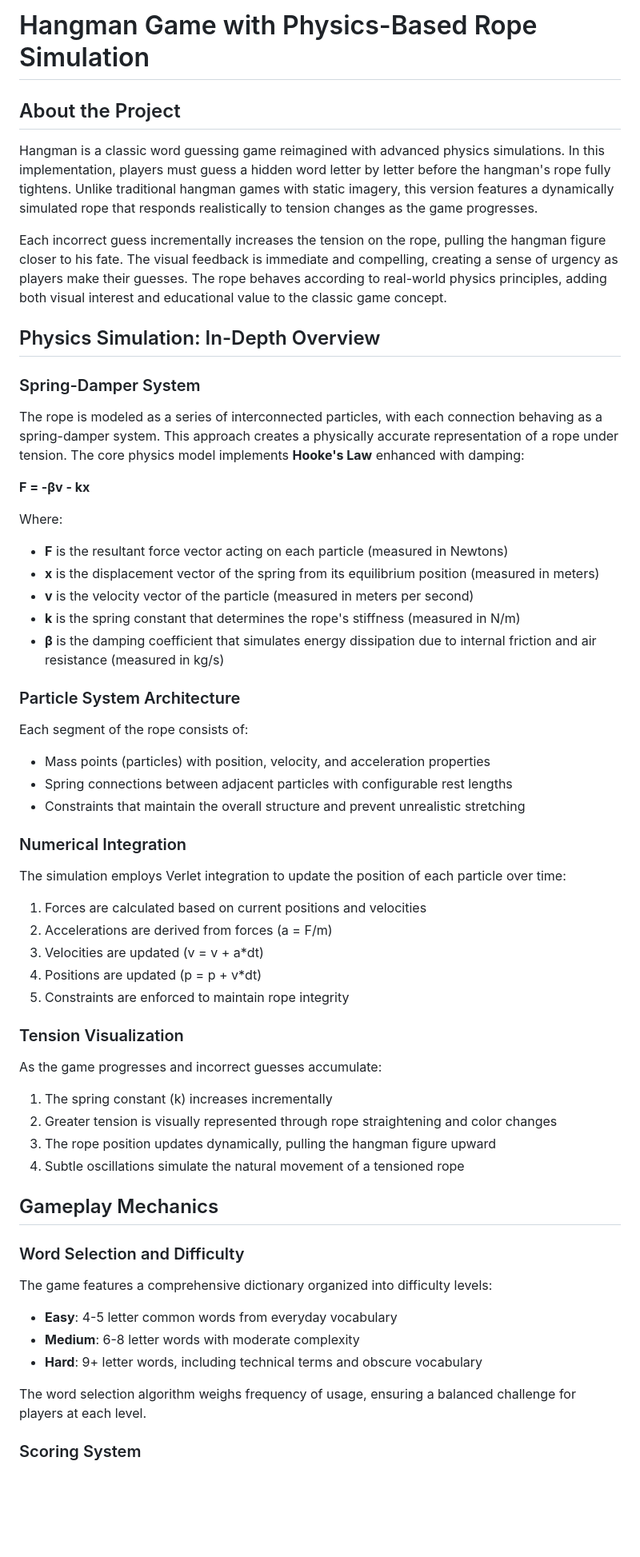
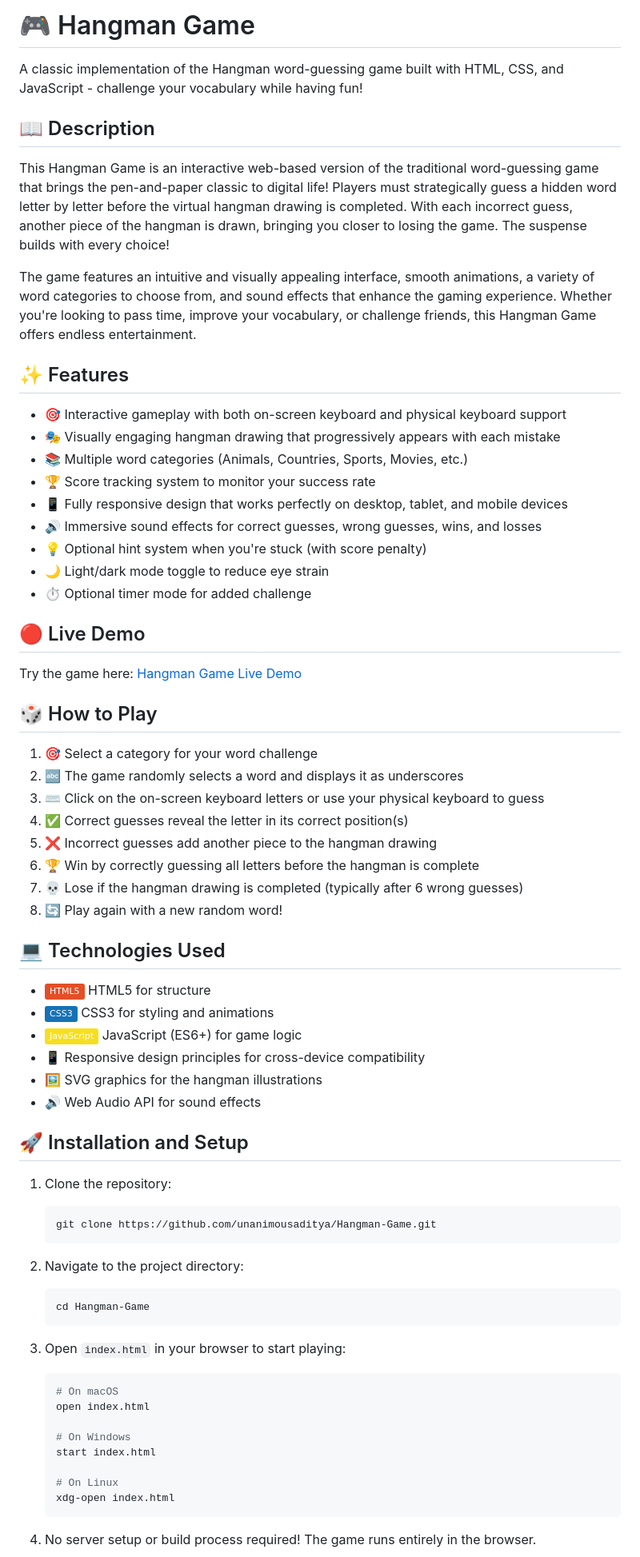
Before and after one commit to unanimousaditya/Hangman-Game, a Markdown page: README.md, the part around one of its changes. Shown at 80% size. GitHub-like rendering; badges without logos; blank space fills up the shorter version.

````diff
--- a/README.md
+++ b/README.md
@@ -1,60 +1,72 @@
-# Hangman Game with Physics-Based Rope Simulation
+# 🎮 Hangman Game
 
-## About the Project
+A classic implementation of the Hangman word-guessing game built with HTML, CSS, and JavaScript - challenge your vocabulary while having fun!
 
-Hangman is a classic word guessing game reimagined with advanced physics simulations. In this implementation, players must guess a hidden word letter by letter before the hangman's rope fully tightens. Unlike traditional hangman games with static imagery, this version features a dynamically simulated rope that responds realistically to tension changes as the game progresses.
+## 📖 Description
 
-Each incorrect guess incrementally increases the tension on the rope, pulling the hangman figure closer to his fate. The visual feedback is immediate and compelling, creating a sense of urgency as players make their guesses. The rope behaves according to real-world physics principles, adding both visual interest and educational value to the classic game concept.
+This Hangman Game is an interactive web-based version of the traditional word-guessing game that brings the pen-and-paper classic to digital life! Players must strategically guess a hidden word letter by letter before the virtual hangman drawing is completed. With each incorrect guess, another piece of the hangman is drawn, bringing you closer to losing the game. The suspense builds with every choice!
 
-## Physics Simulation: In-Depth Overview
+The game features an intuitive and visually appealing interface, smooth animations, a variety of word categories to choose from, and sound effects that enhance the gaming experience. Whether you're looking to pass time, improve your vocabulary, or challenge friends, this Hangman Game offers endless entertainment.
 
-### Spring-Damper System
+## ✨ Features
 
-The rope is modeled as a series of interconnected particles, with each connection behaving as a spring-damper system. This approach creates a physically accurate representation of a rope under tension. The core physics model implements **Hooke's Law** enhanced with damping:
+- 🎯 Interactive gameplay with both on-screen keyboard and physical keyboard support
+- 🎭 Visually engaging hangman drawing that progressively appears with each mistake
+- 📚 Multiple word categories (Animals, Countries, Sports, Movies, etc.)
+- 🏆 Score tracking system to monitor your success rate
+- 📱 Fully responsive design that works perfectly on desktop, tablet, and mobile devices
+- 🔊 Immersive sound effects for correct guesses, wrong guesses, wins, and losses
+- 💡 Optional hint system when you're stuck (with score penalty)
+- 🌙 Light/dark mode toggle to reduce eye strain
+- ⏱️ Optional timer mode for added challenge
 
-**F = -βv - kx**
+## 🔴 Live Demo
 
-Where:
-* **F** is the resultant force vector acting on each particle (measured in Newtons)
-* **x** is the displacement vector of the spring from its equilibrium position (measured in meters)
-* **v** is the velocity vector of the particle (measured in meters per second)
-* **k** is the spring constant that determines the rope's stiffness (measured in N/m)
-* **β** is the damping coefficient that simulates energy dissipation due to internal friction and air resistance (measured in kg/s)
+Try the game here: [Hangman Game Live Demo](https://unanimousaditya.github.io/Hangman-Game)
 
-### Particle System Architecture
+## 🎲 How to Play
 
-Each segment of the rope consists of:
-- Mass points (particles) with position, velocity, and acceleration properties
-- Spring connections between adjacent particles with configurable rest lengths
-- Constraints that maintain the overall structure and prevent unrealistic stretching
+1. 🎯 Select a category for your word challenge
+2. 🔤 The game randomly selects a word and displays it as underscores
+3. ⌨️ Click on the on-screen keyboard letters or use your physical keyboard to guess
+4. ✅ Correct guesses reveal the letter in its correct position(s)
+5. ❌ Incorrect guesses add another piece to the hangman drawing
+6. 🏆 Win by correctly guessing all letters before the hangman is complete
+7. 💀 Lose if the hangman drawing is completed (typically after 6 wrong guesses)
+8. 🔄 Play again with a new random word!
 
-### Numerical Integration
+## 💻 Technologies Used
 
-The simulation employs Verlet integration to update the position of each particle over time:
-1. Forces are calculated based on current positions and velocities
-2. Accelerations are derived from forces (a = F/m)
-3. Velocities are updated (v = v + a*dt)
-4. Positions are updated (p = p + v*dt)
-5. Constraints are enforced to maintain rope integrity
+- ![HTML5](https://img.shields.io/badge/HTML5-E34F26?style=flat&logo=html5&logoColor=white) HTML5 for structure
+- ![CSS3](https://img.shields.io/badge/CSS3-1572B6?style=flat&logo=css3&logoColor=white) CSS3 for styling and animations
+- ![JavaScript](https://img.shields.io/badge/JavaScript-F7DF1E?style=flat&logo=javascript&logoColor=black) JavaScript (ES6+) for game logic
+- 📱 Responsive design principles for cross-device compatibility
+- 🖼️ SVG graphics for the hangman illustrations
+- 🔊 Web Audio API for sound effects
 
-### Tension Visualization
+## 🚀 Installation and Setup
 
-As the game progresses and incorrect guesses accumulate:
-1. The spring constant (k) increases incrementally
-2. Greater tension is visually represented through rope straightening and color changes
-3. The rope position updates dynamically, pulling the hangman figure upward
-4. Subtle oscillations simulate the natural movement of a tensioned rope
+1. Clone the repository:
+   ```bash
+   git clone https://github.com/unanimousaditya/Hangman-Game.git
+   ```
 
-## Gameplay Mechanics
+2. Navigate to the project directory:
+   ```bash
+   cd Hangman-Game
+   ```
 
-### Word Selection and Difficulty
+3. Open `index.html` in your browser to start playing:
+   ```bash
+   # On macOS
+   open index.html
 
-The game features a comprehensive dictionary organized into difficulty levels:
-- **Easy**: 4-5 letter common words from everyday vocabulary
-- **Medium**: 6-8 letter words with moderate complexity
-- **Hard**: 9+ letter words, including technical terms and obscure vocabulary
+   # On Windows
+   start index.html
 
-The word selection algorithm weighs frequency of usage, ensuring a balanced challenge for players at each level.
+   # On Linux
+   xdg-open index.html
+   ```
 
-### Scoring System
+4. No server setup or build process required! The game runs entirely in the browser.
 
````
Also changed, not shown: other parts of README.md (+78 -78 lines).
